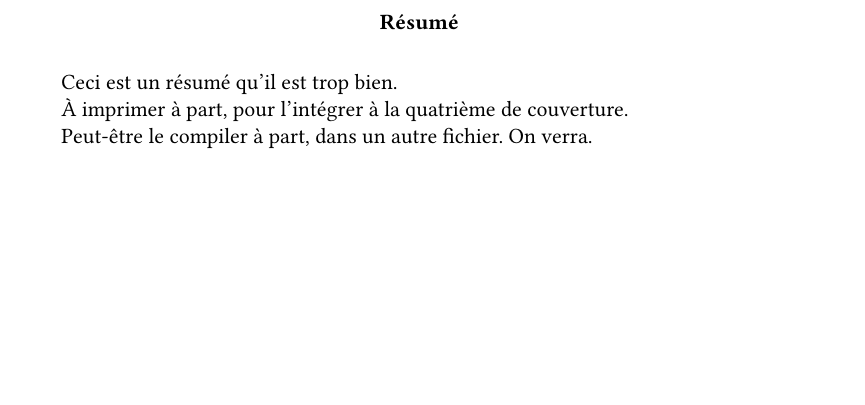
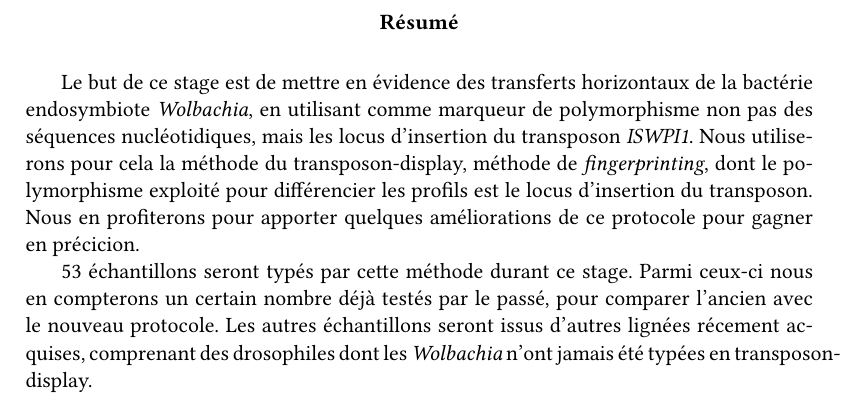
Before and after one commit to fchaix/Rapport-M1, a LaTeX book (rapport.tex): part of page 10 of 10 before the commit and part of page 12 of 12 after it, cut so that both start at the same text, the shorter picture padded with empty space. Compiled offline with XeLaTeX.

Commit message:
Rédaction de l’abstract.

```diff
--- a/rapport.tex
+++ b/rapport.tex
@@ -7,7 +7,7 @@
 % sous la licence CC0 (https://creativecommons.org/publicdomain/zero/1.0/)
 %%%%%%%%%%%%%%%%%%%%%%%%%%%%%%%%%%%%%%%%%%%%%%%%%%%%%%%%%%%%%%%
 
-\documentclass[a4paper, 12pt, linktocpage=true, oneside]{memoir}
+\documentclass[a4paper, 12pt, linktocpage=true, twoside]{memoir}
 %\renewcommand{{\baselinestretch}}{1.5}
 \renewcommand{\baselinestretch}{1.5}
 \usepackage{polyglossia}
@@ -71,10 +71,12 @@
 \pagestyle{empty}
 \renewcommand{\baselinestretch}{1} % Pour enlever l'interligne 1.5
 \begin{abstract}
-Ceci est un résumé qu'il est trop bien.
+Le but de ce stage est de mettre en évidence des transferts horizontaux de la bactérie endosymbiote \esp{Wolbachia},
+en utilisant comme marqueur de polymorphisme non pas des séquences nucléotidiques, mais les locus d'insertion du transposon \textit{ISWPI1}.
+Nous utiliserons pour cela la méthode du transposon-display, méthode de \textit{fingerprinting}, dont le polymorphisme exploité pour différencier les profils est le locus d'insertion du transposon.
+Nous en profiterons pour apporter quelques améliorations de ce protocole pour gagner en précicion.
 
-À imprimer à part, pour l'intégrer à la quatrième de couverture.
-
-Peut-être le compiler à part, dans un autre fichier. On verra.
+53 échantillons seront typés par cette méthode durant ce stage. Parmi ceux-ci nous en compterons un certain nombre déjà testés par le passé, pour comparer l'ancien avec le nouveau protocole.
+Les autres échantillons seront issus d'autres lignées récement acquises, comprenant des drosophiles dont les \esp{Wolbachia} n'ont jamais été typées en transposon-display.
 \end{abstract}
 \end{document}
```
